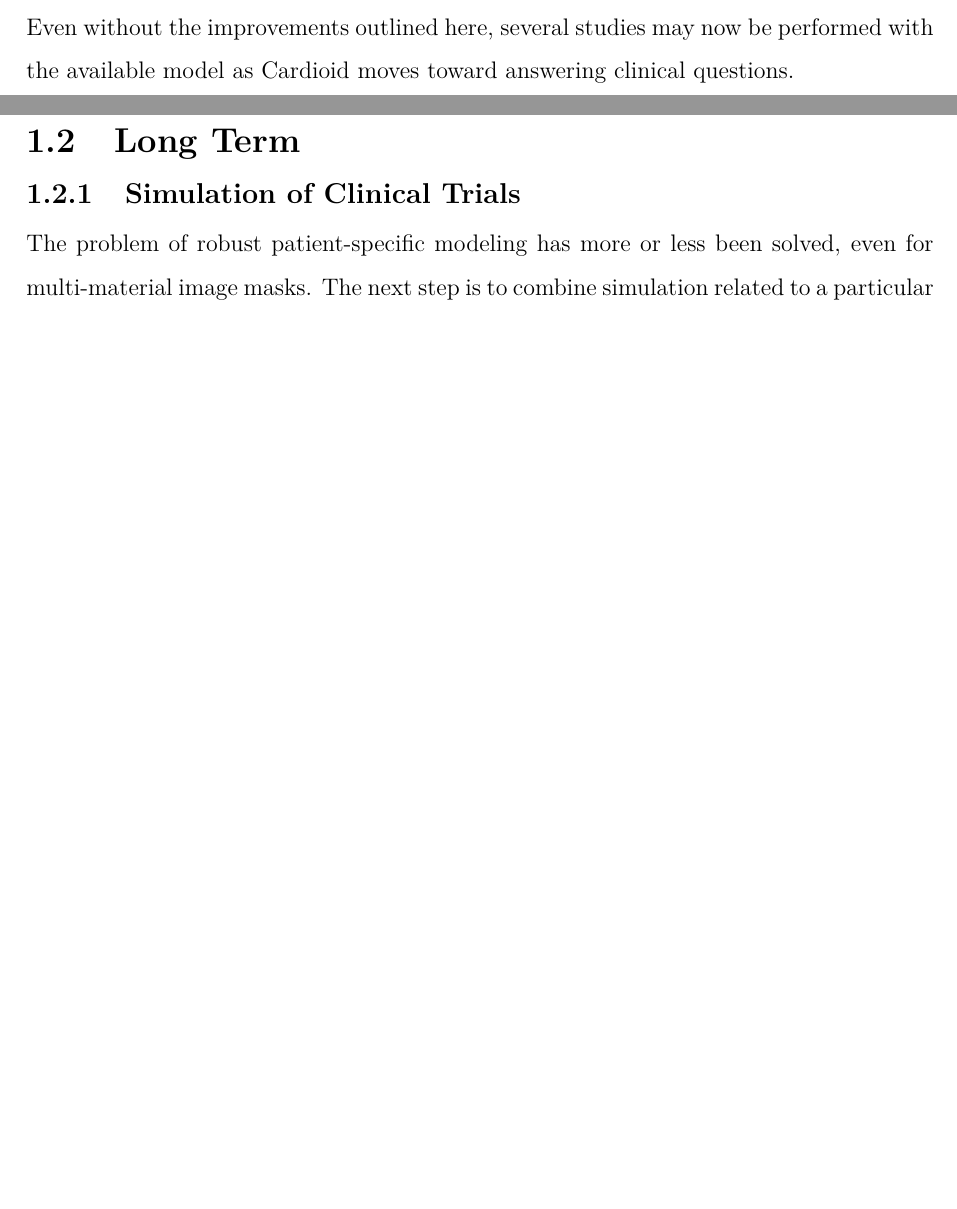
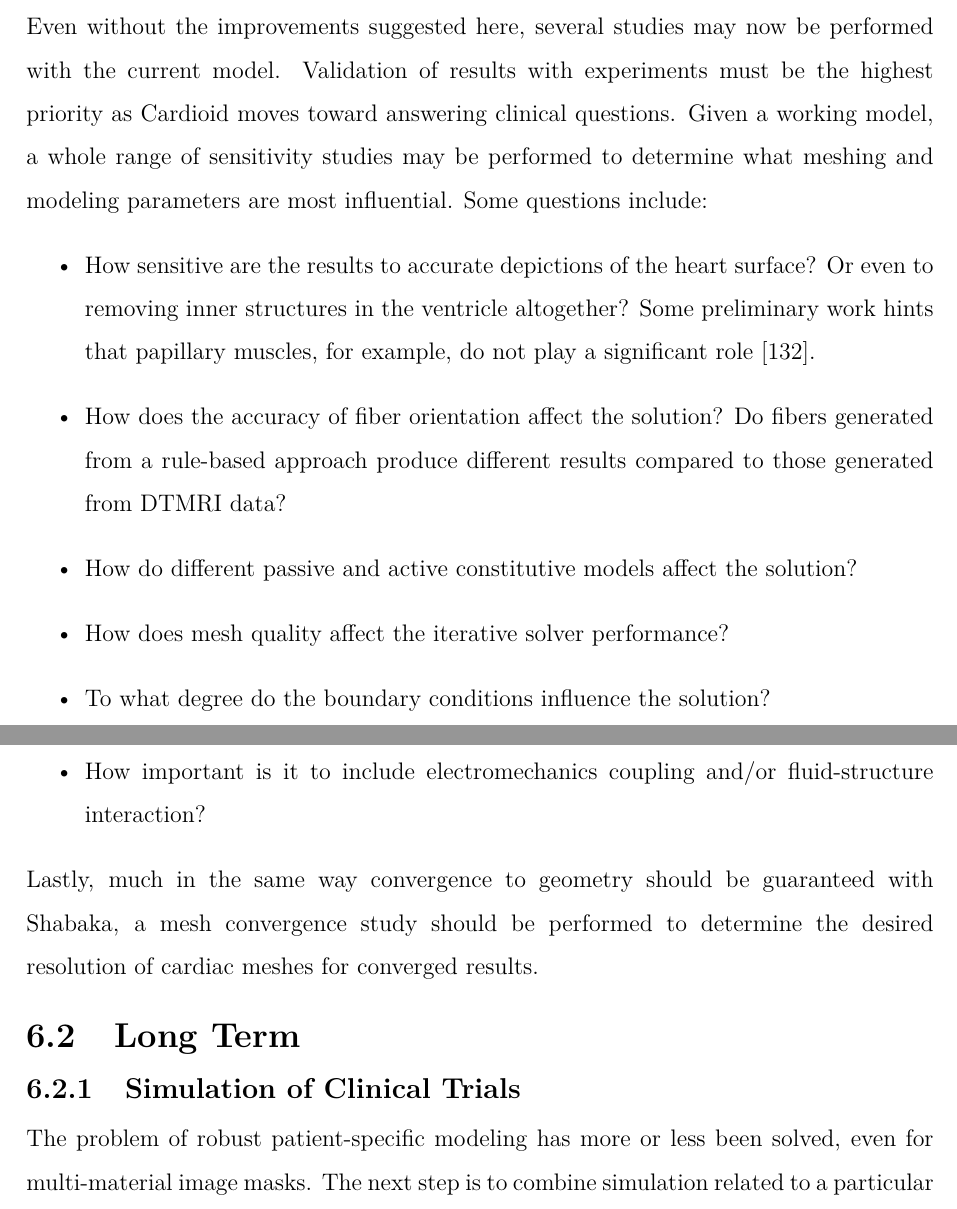
Before and after one commit to omhafez/thesis, a LaTeX thesis (src/thesis.tex, which reads src/chap6-future-work.tex): two parts of pages 13 and 14 of 17 before the commit and two parts of pages 97 and 98 of 112 after it, joined at a grey line, cut so that both start at the same text, the shorter picture padded with empty space. Compiled offline with pdfLaTeX.

Commit message:
finished short term future work

```diff
--- a/src/chap6-future-work.tex
+++ b/src/chap6-future-work.tex
@@ -55,5 +55,14 @@ The cardiac mechanics code Cardioid has room for improvement and extension on se
 
-Even without the improvements outlined here, several studies may now be performed with the available model as Cardioid moves toward answering clinical questions.
+Even without the improvements suggested here, several studies may now be performed with the current model. Validation of results with experiments must be the highest priority as Cardioid moves toward answering clinical questions. Given a working model, a whole range of sensitivity studies may be performed to determine what meshing and modeling parameters are most influential. Some questions include:
+\begin{itemize}
+\item How sensitive are the results to accurate depictions of the heart surface? Or even to removing inner structures in the ventricle altogether? Some preliminary work hints that papillary muscles, for example, do not play a significant role~\cite{korte_2019}.
+\item How does the accuracy of fiber orientation affect the solution? Do fibers generated from a rule-based approach produce different results compared to those generated from DTMRI data?
+\item How do different passive and active constitutive models affect the solution?
+\item How does mesh quality affect the iterative solver performance?
+\item To what degree do the boundary conditions influence the solution?
+\item How important is it to include electromechanics coupling and/or fluid-structure interaction?
+\end{itemize}
+Lastly, much in the same way convergence to geometry should be guaranteed with Shabaka, a mesh convergence study should be performed to determine the desired resolution of cardiac meshes for converged results.
 
 %%%%%%%%%%%%%%%%%%%%%%
 %%%%%%%%%%%%%%%%%%%%%%\\
--- a/src/thesis.tex
+++ b/src/thesis.tex
@@ -199,7 +199,7 @@ Asmaa and her family \\
 % Then use the \includeonly command to speed compilation when working on a particular chapter.
 %%% \includeonly{chap1}
 
-\includeonly{chap6-future-work}
+%\includeonly{chap6-future-work}
 
 \begin{document}
 
```
Also changed, not shown: src/chap5-application-cardiac-mechanics.tex (+1 -1 lines), src/references.bib (+4 -0 lines), src/thesis.bbl, src/chap6-future-work.tex (4 more changed lines), 3 other files.
